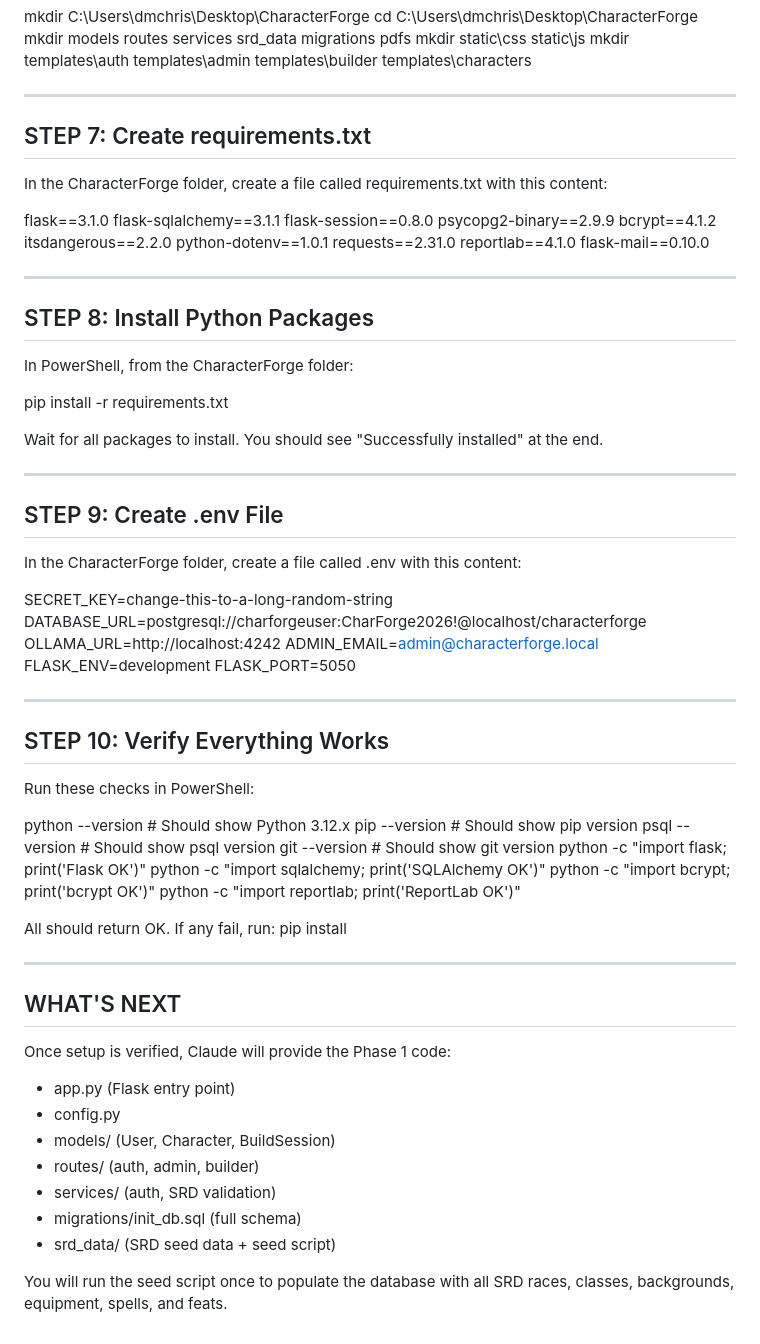
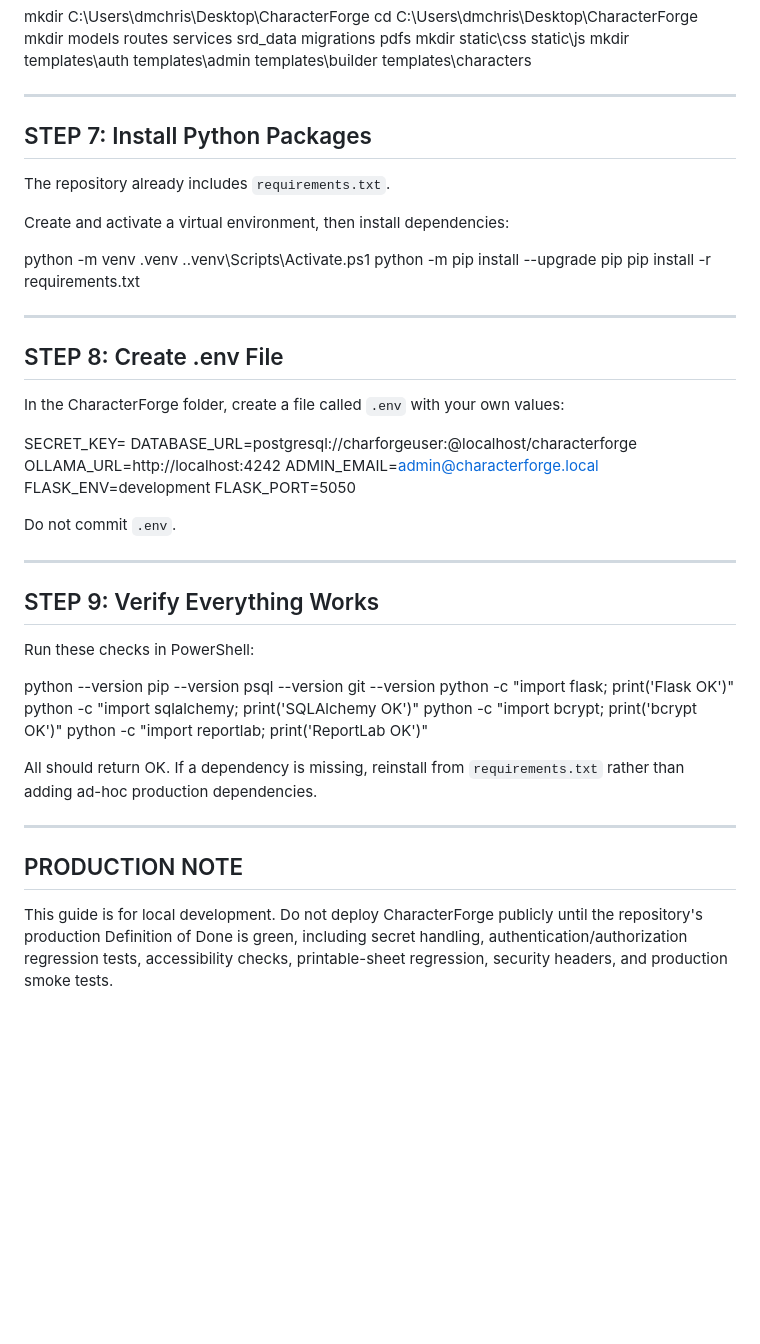
Before and after one commit to cbw29512/CharacterForge, a Markdown page: CharacterForge_SETUP_GUIDE.md, the part around one of its changes. Drawn GitHub-style; blank space fills up the shorter version.

Commit message:
docs: remove reusable credentials from setup guide

```diff
--- a/CharacterForge_SETUP_GUIDE.md
+++ b/CharacterForge_SETUP_GUIDE.md
@@ -85,74 +85,51 @@ Open PowerShell and run these commands:
 
 ---
 
-## STEP 7: Create requirements.txt
+## STEP 7: Install Python Packages
 
-In the CharacterForge folder, create a file called requirements.txt with this content:
+The repository already includes `requirements.txt`.
 
-   flask==3.1.0
-   flask-sqlalchemy==3.1.1
-   flask-session==0.8.0
-   psycopg2-binary==2.9.9
-   bcrypt==4.1.2
-   itsdangerous==2.2.0
-   python-dotenv==1.0.1
-   requests==2.31.0
-   reportlab==4.1.0
-   flask-mail==0.10.0
+Create and activate a virtual environment, then install dependencies:
+
+   python -m venv .venv
+   .\.venv\Scripts\Activate.ps1
+   python -m pip install --upgrade pip
+   pip install -r requirements.txt
 
 ---
 
-## STEP 8: Install Python Packages
+## STEP 8: Create .env File
 
-In PowerShell, from the CharacterForge folder:
+In the CharacterForge folder, create a file called `.env` with your own values:
 
-   pip install -r requirements.txt
-
-Wait for all packages to install. You should see "Successfully installed" at the end.
-
----
-
-## STEP 9: Create .env File
-
-In the CharacterForge folder, create a file called .env with this content:
-
-   SECRET_KEY=change-this-to-a-long-random-string
-   DATABASE_URL=postgresql://charforgeuser:CharForge2026!@localhost/characterforge
+   SECRET_KEY=<GENERATE-A-LONG-RANDOM-SECRET>
+   DATABASE_URL=postgresql://charforgeuser:<YOUR-UNIQUE-LOCAL-PASSWORD>@localhost/characterforge
    OLLAMA_URL=http://localhost:4242
    ADMIN_EMAIL=admin@characterforge.local
    FLASK_ENV=development
    FLASK_PORT=5050
 
+Do not commit `.env`.
+
 ---
 
-## STEP 10: Verify Everything Works
+## STEP 9: Verify Everything Works
 
 Run these checks in PowerShell:
 
-   python --version          # Should show Python 3.12.x
-   pip --version             # Should show pip version
-   psql --version            # Should show psql version
-   git --version             # Should show git version
+   python --version
+   pip --version
+   psql --version
+   git --version
    python -c "import flask; print('Flask OK')"
    python -c "import sqlalchemy; print('SQLAlchemy OK')"
    python -c "import bcrypt; print('bcrypt OK')"
    python -c "import reportlab; print('ReportLab OK')"
 
-All should return OK. If any fail, run:
-   pip install <package-name>
+All should return OK. If a dependency is missing, reinstall from `requirements.txt` rather than adding ad-hoc production dependencies.
 
 ---
 
-## WHAT'S NEXT
+## PRODUCTION NOTE
 
-Once setup is verified, Claude will provide the Phase 1 code:
-- app.py (Flask entry point)
-- config.py
-- models/ (User, Character, BuildSession)
-- routes/ (auth, admin, builder)
-- services/ (auth, SRD validation)
-- migrations/init_db.sql (full schema)
-- srd_data/ (SRD seed data + seed script)
-
-You will run the seed script once to populate the database with all
-SRD races, classes, backgrounds, equipment, spells, and feats.
+This guide is for local development. Do not deploy CharacterForge publicly until the repository's production Definition of Done is green, including secret handling, authentication/authorization regression tests, accessibility checks, printable-sheet regression, security headers, and production smoke tests.
```
Also changed, not shown: other parts of CharacterForge_SETUP_GUIDE.md (+6 -6 lines).
